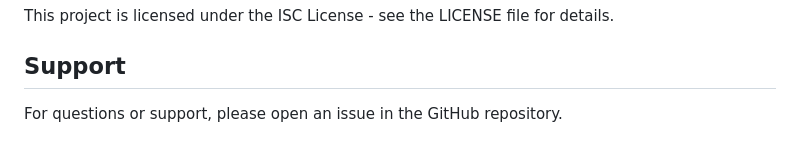
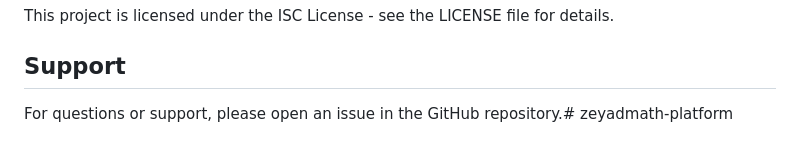
Before and after one commit to khaledFyd/zeyadmath-platform, a Markdown page: README.md, the part around the change. GitHub-like rendering.

```diff
--- a/README.md
+++ b/README.md
@@ -207,4 +207,4 @@ This project is licensed under the ISC License - see the LICENSE file for detail
 
 ## Support
 
-For questions or support, please open an issue in the GitHub repository.
+For questions or support, please open an issue in the GitHub repository.# zeyadmath-platform
```
